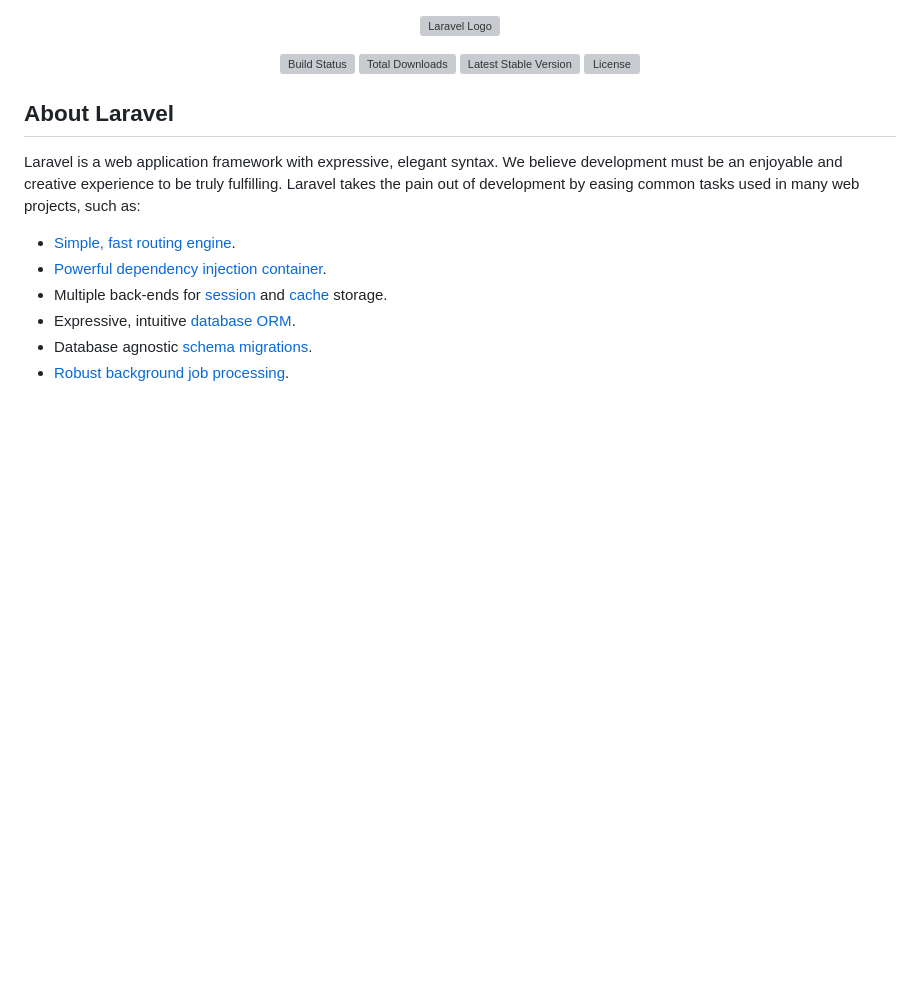
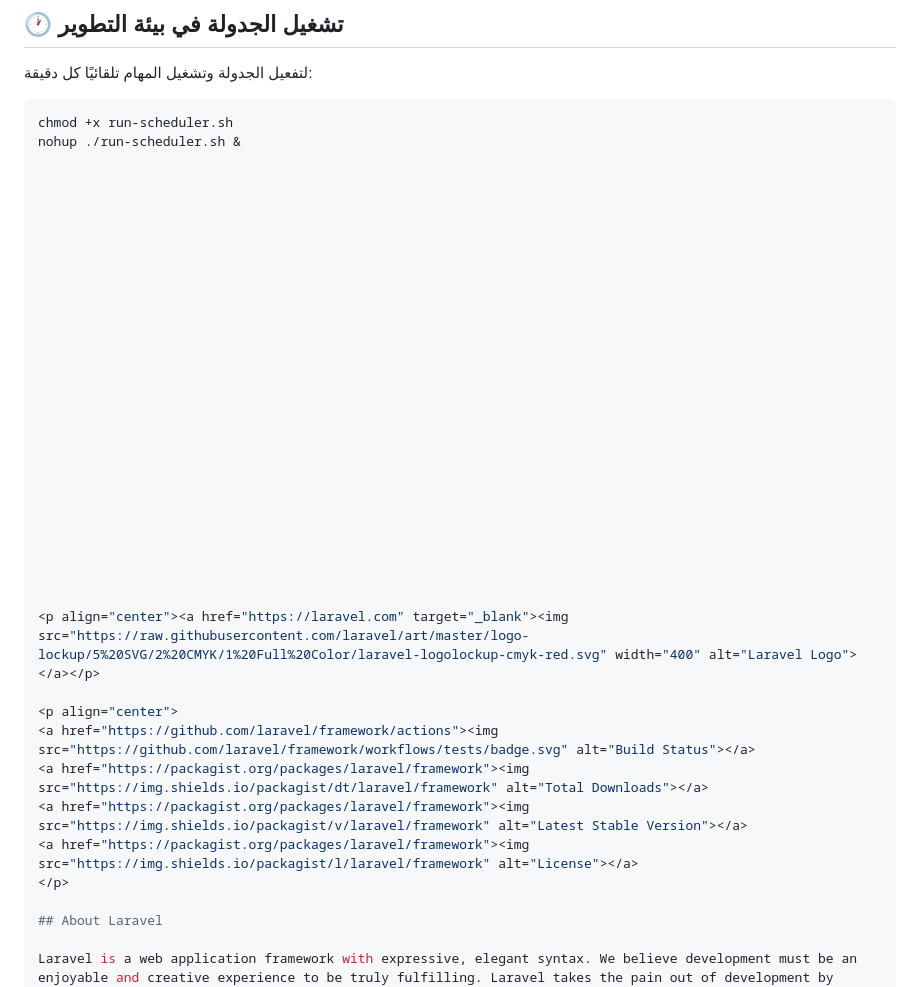
Before and after one commit to MayssaTaki/DrivingSchoolSystem, a Markdown page: README.md, the part around the change. Rendered like a GitHub page; blank space fills up the shorter version; grey boxes are pictures that could not be loaded.

Commit message:
Add scheduler run instructions to README

````diff
--- a/README.md
+++ b/README.md
@@ -1,3 +1,34 @@
+## 🕐 تشغيل الجدولة في بيئة التطوير
+
+لتفعيل الجدولة وتشغيل المهام تلقائيًا كل دقيقة:
+
+```bash
+chmod +x run-scheduler.sh
+nohup ./run-scheduler.sh &
+
+
+
+
+
+
+
+
+
+
+
+
+
+
+
+
+
+
+
+
+
+
+
+
 <p align="center"><a href="https://laravel.com" target="_blank"><img src="https://raw.githubusercontent.com/laravel/art/master/logo-lockup/5%20SVG/2%20CMYK/1%20Full%20Color/laravel-logolockup-cmyk-red.svg" width="400" alt="Laravel Logo"></a></p>
 
 <p align="center">
````
